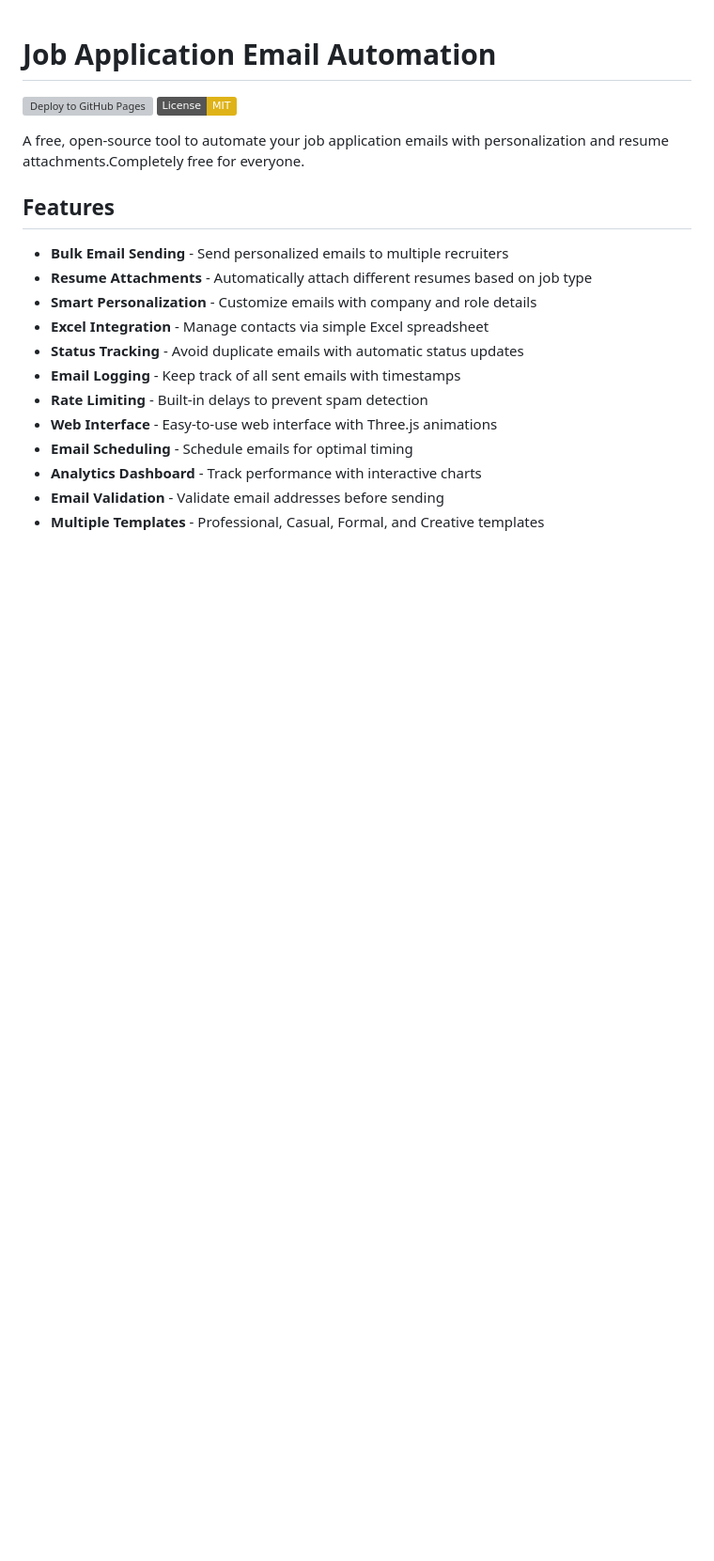
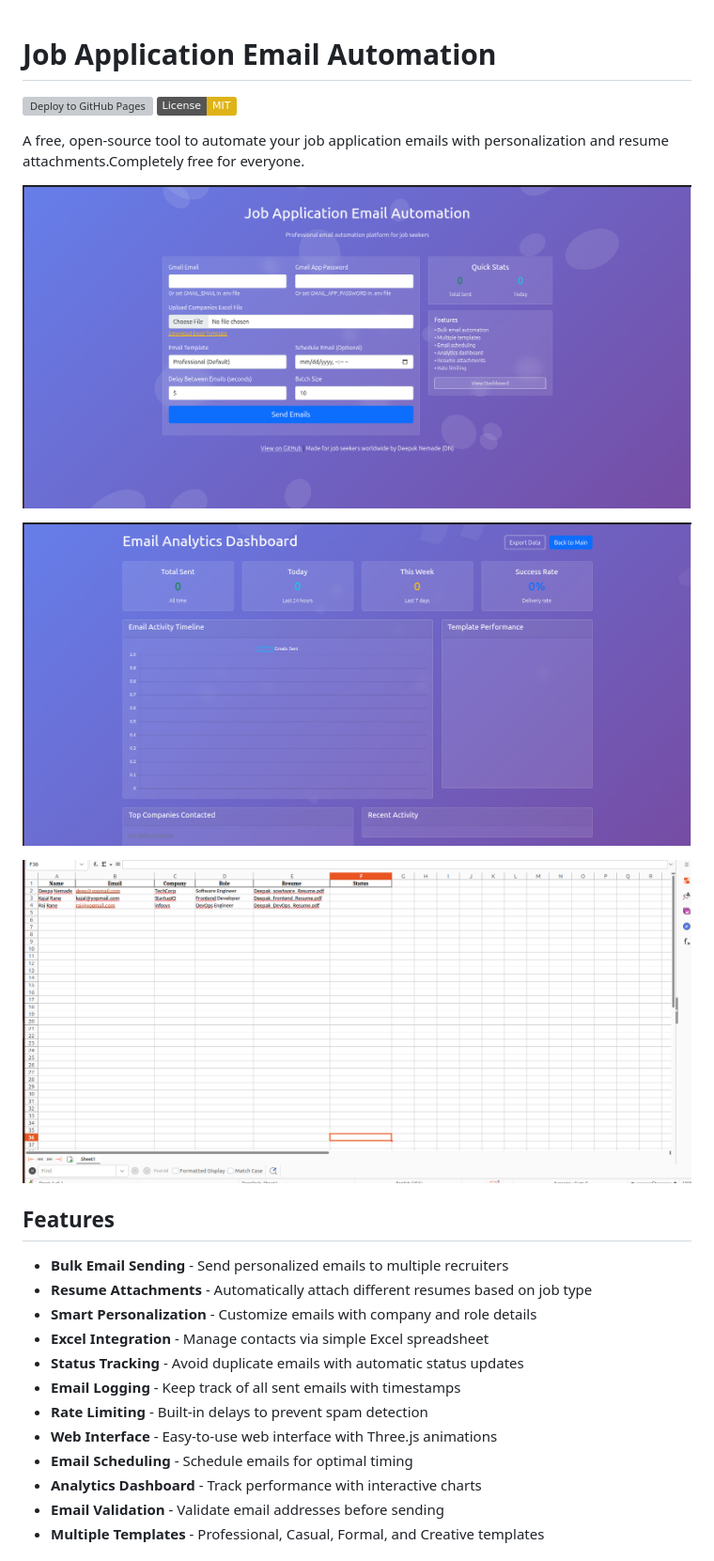
Before and after one commit to DeepDN/Job-application-email-automation-, a Markdown page: README.md, the part around the change printed below. Shown: that part at 94% size. Rendered like a GitHub page; pictures changed too: Images/image-1.png (added), Images/image-3.png (added), Images/image.png (added); badges without logos; blank space fills up the shorter version; grey boxes are pictures that could not be loaded.

Commit message:
Added applical images for refrence in readme
Signed-off-by: DeepakNemad <deepak.nemade@ayanworks.com>

```diff
--- a/README.md
+++ b/README.md
@@ -4,6 +4,13 @@
 [![License: MIT](https://img.shields.io/badge/License-MIT-yellow.svg)](https://opensource.org/licenses/MIT)
 
 A free, open-source tool to automate your job application emails with personalization and resume attachments.Completely free for everyone.
+
+![alt text](Images/image.png)
+
+![alt text](Images/image-1.png)
+
+![alt text](Images/image-3.png)
+
 
 ## Features
 
```
Also changed, not shown: other parts of README.md (+2 -0 lines), DEPLOYMENT.md (deleted, +0 -70 lines), Images/image-2.png (added).
